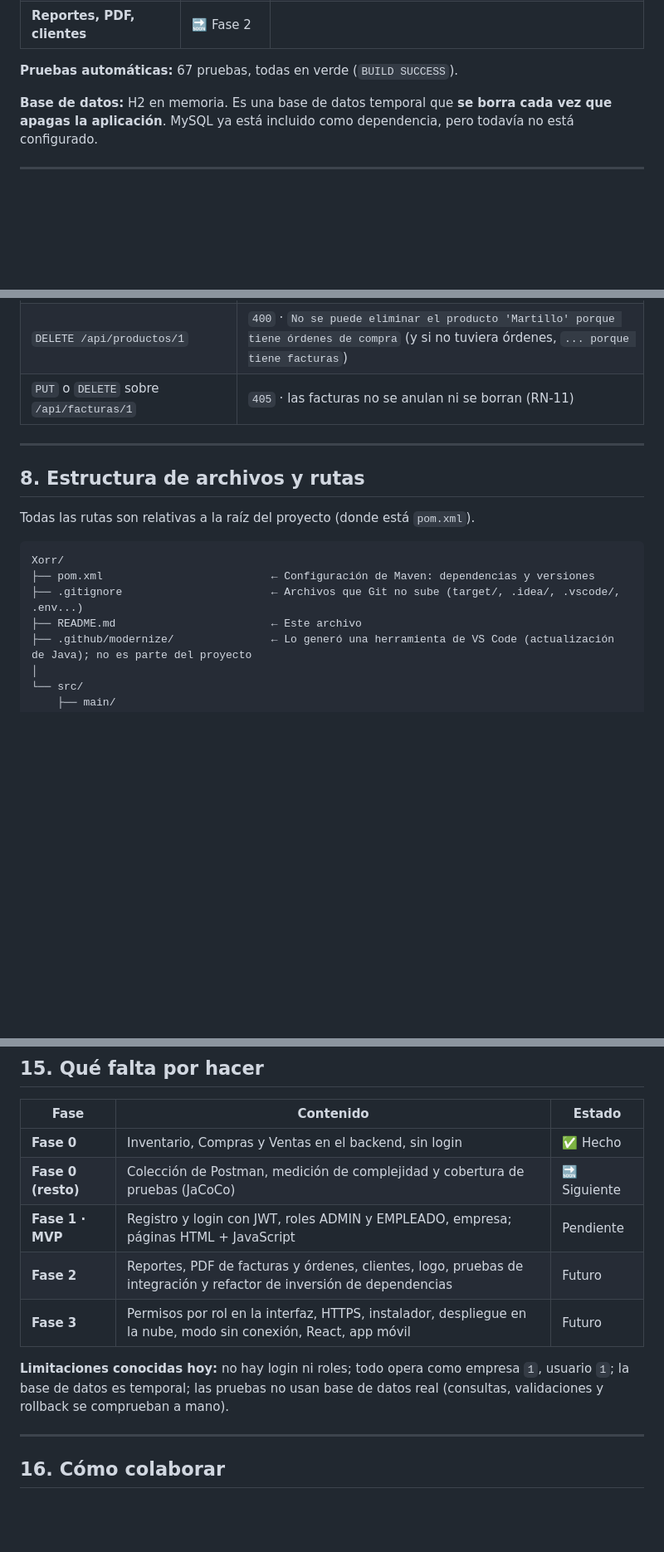
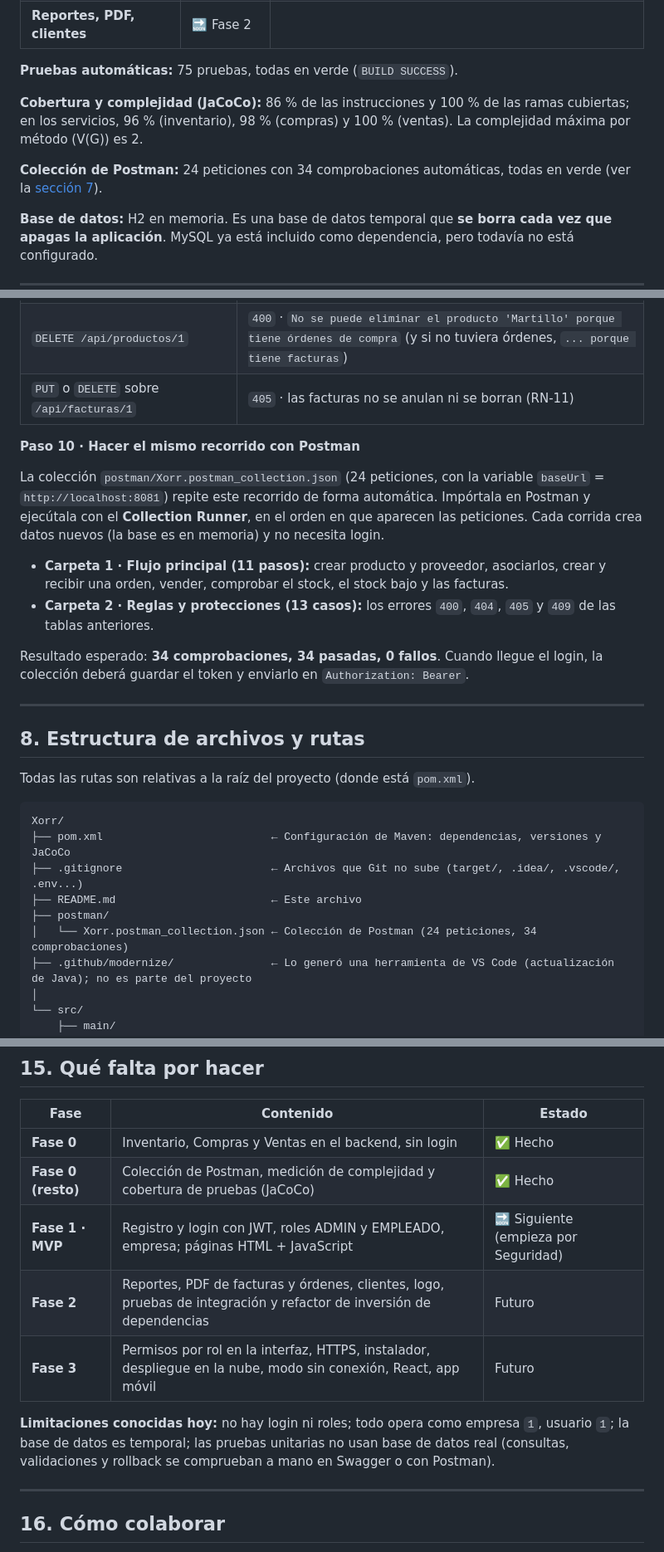
Before and after one commit to LagreenEdits/Ferreteria, a Markdown page: README.md, 3 parts joined by grey strips. Shown at 83% size. GitHub-like rendering; blank space fills up the shorter version.

````diff
--- a/README.md
+++ b/README.md
@@ -46,7 +46,11 @@ Es un proyecto académico del curso de **Calidad de Software** (IDEAD, Universid
 | **Pantallas web (frontend)** | 🔜 Pendiente | Páginas HTML + JavaScript |
 | **Reportes, PDF, clientes** | 🔜 Fase 2 | |
 
-**Pruebas automáticas:** 67 pruebas, todas en verde (`BUILD SUCCESS`).
+**Pruebas automáticas:** 75 pruebas, todas en verde (`BUILD SUCCESS`).
+
+**Cobertura y complejidad (JaCoCo):** 86 % de las instrucciones y 100 % de las ramas cubiertas; en los servicios, 96 % (inventario), 98 % (compras) y 100 % (ventas). La complejidad máxima por método (V(G)) es 2.
+
+**Colección de Postman:** 24 peticiones con 34 comprobaciones automáticas, todas en verde (ver la [sección 7](#7-probar-la-api-paso-a-paso)).
 
 **Base de datos:** H2 en memoria. Es una base de datos temporal que **se borra cada vez que apagas la aplicación**. MySQL ya está incluido como dependencia, pero todavía no está configurado.
 
@@ -305,6 +312,15 @@ Respuesta: `201`. Fíjate: **no envías precios**. El servidor toma el precio de
 | `DELETE /api/productos/1` | `400` · `No se puede eliminar el producto 'Martillo' porque tiene órdenes de compra` (y si no tuviera órdenes, `... porque tiene facturas`) |
 | `PUT` o `DELETE` sobre `/api/facturas/1` | `405` · las facturas no se anulan ni se borran (RN-11) |
 
+**Paso 10 · Hacer el mismo recorrido con Postman**
+
+La colección `postman/Xorr.postman_collection.json` (24 peticiones, con la variable `baseUrl` = `http://localhost:8081`) repite este recorrido de forma automática. Impórtala en Postman y ejecútala con el **Collection Runner**, en el orden en que aparecen las peticiones. Cada corrida crea datos nuevos (la base es en memoria) y no necesita login.
+
+- **Carpeta 1 · Flujo principal (11 pasos):** crear producto y proveedor, asociarlos, crear y recibir una orden, vender, comprobar el stock, el stock bajo y las facturas.
+- **Carpeta 2 · Reglas y protecciones (13 casos):** los errores `400`, `404`, `405` y `409` de las tablas anteriores.
+
+Resultado esperado: **34 comprobaciones, 34 pasadas, 0 fallos**. Cuando llegue el login, la colección deberá guardar el token y enviarlo en `Authorization: Bearer`.
+
 ---
 
 ## 8. Estructura de archivos y rutas
@@ -313,9 +329,11 @@ Todas las rutas son relativas a la raíz del proyecto (donde está `pom.xml`).
 
 ```
 Xorr/
-├── pom.xml                          ← Configuración de Maven: dependencias y versiones
+├── pom.xml                          ← Configuración de Maven: dependencias, versiones y JaCoCo
 ├── .gitignore                       ← Archivos que Git no sube (target/, .idea/, .vscode/, .env...)
 ├── README.md                        ← Este archivo
+├── postman/
+│   └── Xorr.postman_collection.json ← Colección de Postman (24 peticiones, 34 comprobaciones)
 ├── .github/modernize/               ← Lo generó una herramienta de VS Code (actualización de Java); no es parte del proyecto
 │
 └── src/
@@ -602,12 +637,12 @@ Cuando falla la validación de varios campos a la vez, el mensaje los junta: `no
 | Fase | Contenido | Estado |
 |---|---|---|
 | **Fase 0** | Inventario, Compras y Ventas en el backend, sin login | ✅ Hecho |
-| **Fase 0 (resto)** | Colección de Postman, medición de complejidad y cobertura de pruebas (JaCoCo) | 🔜 Siguiente |
-| **Fase 1 · MVP** | Registro y login con JWT, roles ADMIN y EMPLEADO, empresa; páginas HTML + JavaScript | Pendiente |
+| **Fase 0 (resto)** | Colección de Postman, medición de complejidad y cobertura de pruebas (JaCoCo) | ✅ Hecho |
+| **Fase 1 · MVP** | Registro y login con JWT, roles ADMIN y EMPLEADO, empresa; páginas HTML + JavaScript | 🔜 Siguiente (empieza por Seguridad) |
 | **Fase 2** | Reportes, PDF de facturas y órdenes, clientes, logo, pruebas de integración y refactor de inversión de dependencias | Futuro |
 | **Fase 3** | Permisos por rol en la interfaz, HTTPS, instalador, despliegue en la nube, modo sin conexión, React, app móvil | Futuro |
 
-**Limitaciones conocidas hoy:** no hay login ni roles; todo opera como empresa `1`, usuario `1`; la base de datos es temporal; las pruebas no usan base de datos real (consultas, validaciones y rollback se comprueban a mano).
+**Limitaciones conocidas hoy:** no hay login ni roles; todo opera como empresa `1`, usuario `1`; la base de datos es temporal; las pruebas unitarias no usan base de datos real (consultas, validaciones y rollback se comprueban a mano en Swagger o con Postman).
 
 ---
 
````
Also changed, not shown: other parts of README.md (+33 -11 lines).
